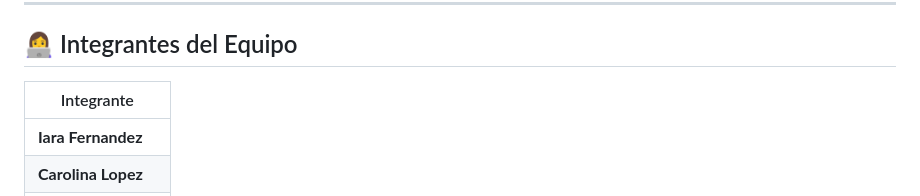
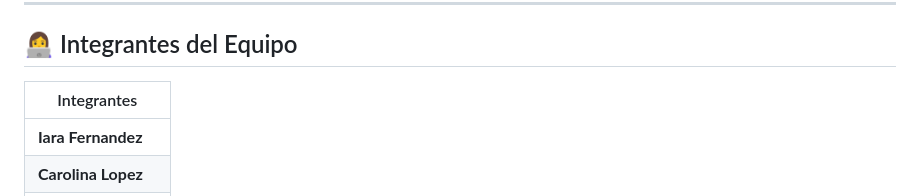
Before and after one commit to CarooLopezz/tuReclamo, a Markdown page: README.md, the part around the change. Rendered like a GitHub page.

```diff
--- a/README.md
+++ b/README.md
@@ -21,7 +21,7 @@ La plataforma permite:
 
 ## 👩‍💻 Integrantes del Equipo
 
-| Integrante          |
+| Integrantes          |
 | ------------------- |
 | **Iara Fernandez**  |
 | **Carolina Lopez**  |
```
